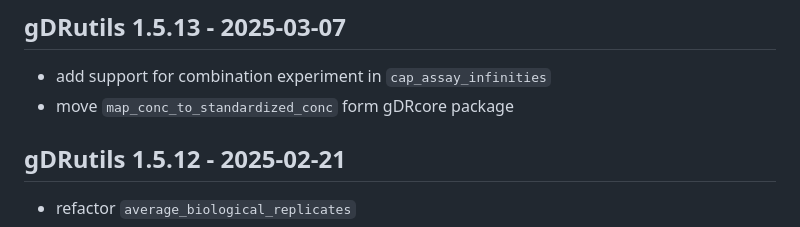
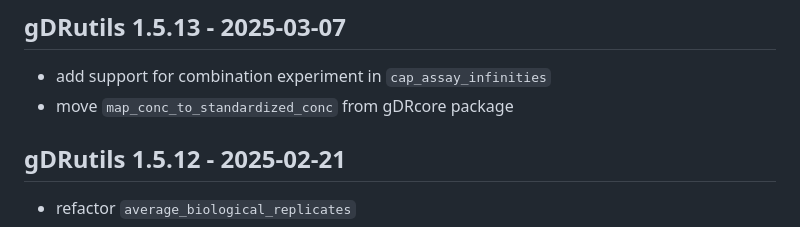
Before and after one commit to gdrplatform/gDRutils, a Markdown page: NEWS.md, the part around the change. Drawn GitHub-style.

Commit message:
chore: as per review

```diff
--- a/NEWS.md
+++ b/NEWS.md
@@ -1,6 +1,6 @@
 ## gDRutils 1.5.13 - 2025-03-07
 * add support for combination experiment in `cap_assay_infinities`
-* move `map_conc_to_standardized_conc` form gDRcore package
+* move `map_conc_to_standardized_conc` from gDRcore package
 
 ## gDRutils 1.5.12 - 2025-02-21
 * refactor `average_biological_replicates`
```
